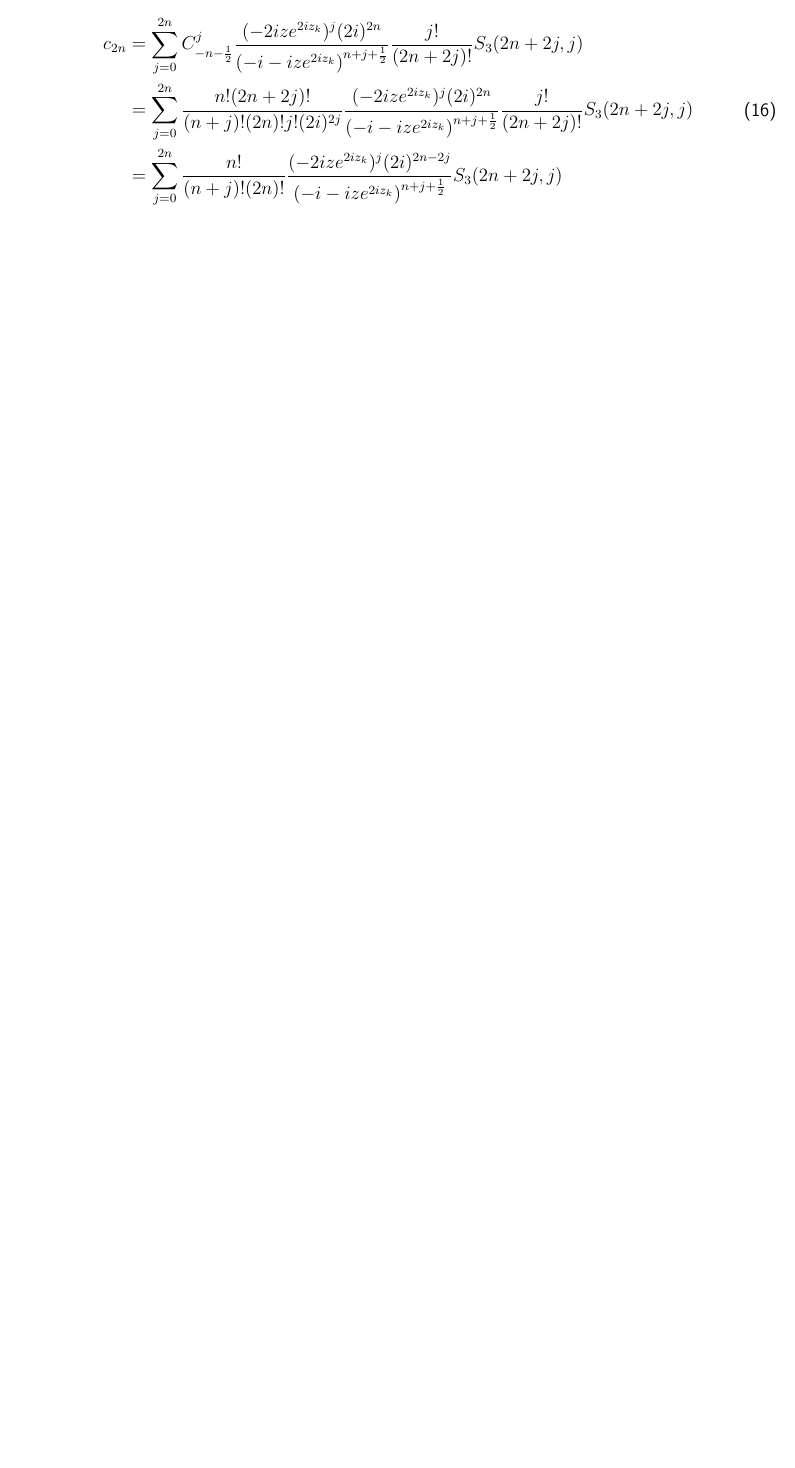
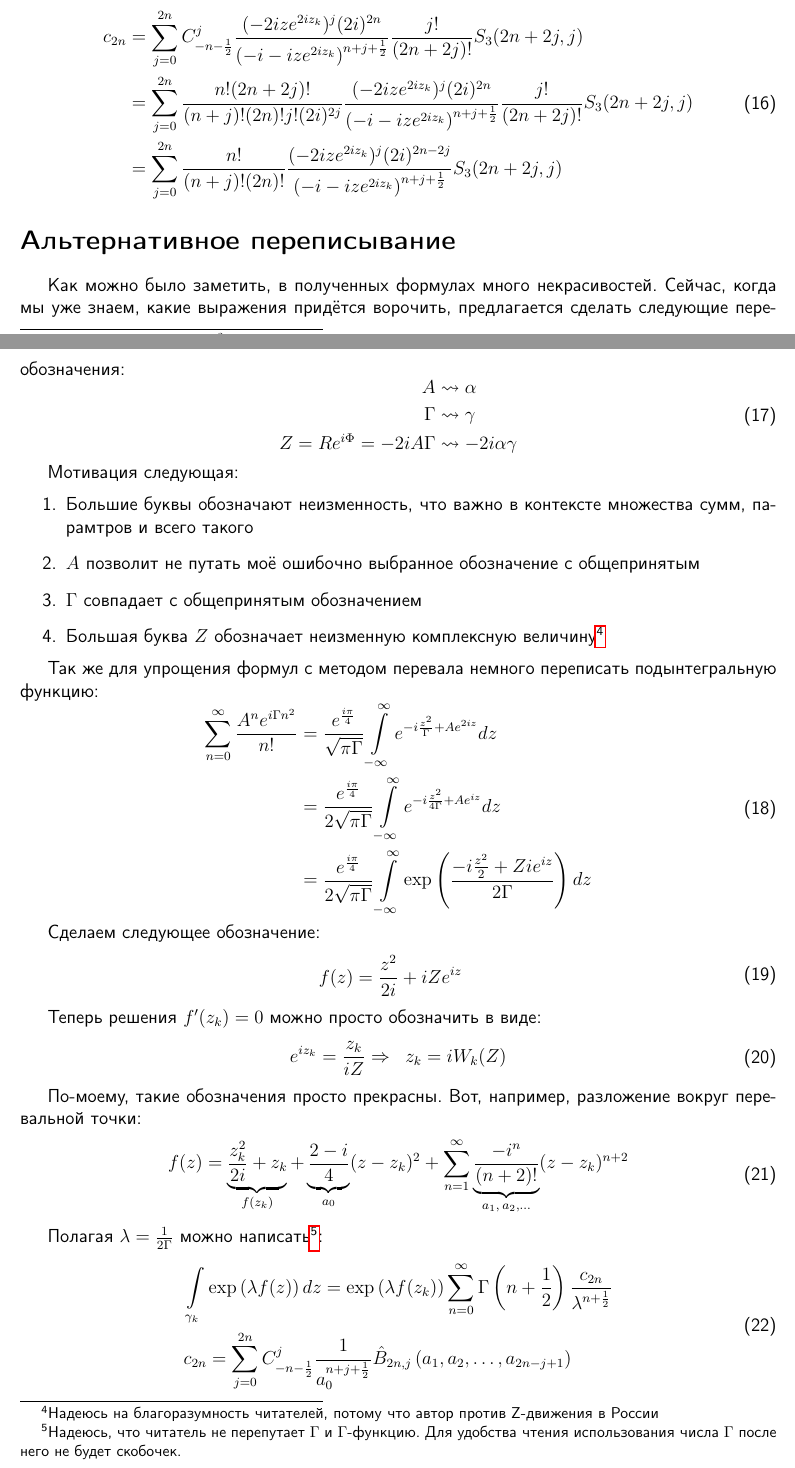
Before and after one commit to KeeeeeK/Husimi, a LaTeX document (tex/integral_finding.tex): part of page 3 of 3 before the commit and two parts of pages 3 and 4 of 5 after it, the two joined at a grey line, cut so that both start at the same text, the shorter picture padded with empty space. Compiled offline with pdfLaTeX.

Commit message:
Сделал переобозначение и получил удивительную формулу!

```diff
--- a/tex/integral_finding.tex
+++ b/tex/integral_finding.tex
@@ -174,3 +174,67 @@ $c(k+m, k+1)$ --- это беззнаковые числа Стирлинга п
     \frac{(-2iz e^{2iz_k})^j (2i)^{2n-2j}}{\left(-i - iz e^{2iz_k}\right)^{n+j+\frac{1}{2}}} S_{3}(2n+2j, j)
 \end{aligned}
 \end{equation}
+
+\section*{Альтернативное переписывание}
+Как можно было заметить, в полученных формулах много некрасивостей. Сейчас, когда мы уже знаем, какие выражения придётся ворочить, предлагается сделать следующие переобозначения:
+\begin{equation}
+\begin{aligned}
+    A &\leadsto \alpha \\
+    \Gamma &\leadsto \gamma \\
+    Z = R e^{i\Phi}  = -2i A \Gamma&\leadsto -2i\alpha \gamma
+\end{aligned}
+\end{equation}
+
+Мотивация следующая:
+\begin{enumerate}
+    \item Большие буквы обозначают неизменность, что важно в контексте множества сумм, парамтров и всего такого
+    \item $A$ позволит не путать моё ошибочно выбранное обозначение с общепринятым
+    \item $\Gamma$ совпадает с общепринятым обозначением
+    \item Большая буква $Z$ обозначает неизменную комплексную величину\footnote{Надеюсь на благоразумность читателей, потому что автор против Z-движения в России}
+\end{enumerate}
+
+Так же для упрощения формул с методом перевала немного переписать подынтегральную функцию:
+\begin{equation}
+\begin{aligned}
+    \sum\limits_{n=0}^{\infty} \frac{A^n e^{i\Gamma n^2}}{n!}
+    &= \frac{e^{\frac{i\pi}{4}}}{\sqrt{\pi\Gamma}}
+    \int\limits_{-\infty}^{\infty}e^{-i \frac{z^2}{\Gamma} + A e^{2iz}}dz \\
+    &= \frac{e^{\frac{i\pi}{4}}}{2\sqrt{\pi\Gamma}}
+    \int\limits_{-\infty}^{\infty}e^{-i \frac{z^2}{4\Gamma} + A e^{iz}}dz \\
+    &= \frac{e^{\frac{i\pi}{4}}}{2\sqrt{\pi\Gamma}}
+    \int\limits_{-\infty}^{\infty}\exp\left(\frac{-i\frac{z^2}{2} + Z i e^{iz}}{2\Gamma}\right)dz
+\end{aligned}
+\end{equation}
+
+Сделаем следующее обозначение:
+\begin{equation}
+\begin{aligned}
+    f(z) &=  \frac{z^2}{2i} + i Z e^{iz}
+\end{aligned}
+\end{equation}
+
+Теперь решения $f'(z_k) = 0$ можно просто обозначить в виде:
+\begin{equation}
+\begin{aligned}
+    &e^{i z_k} = \frac{z_k}{iZ} \Rightarrow
+    &z_k = i W_k(Z)
+\end{aligned}
+\end{equation}
+
+По-моему, такие обозначения просто прекрасны. Вот, например, разложение вокруг перевальной точки:
+\begin{equation}
+\begin{aligned}
+    f(z) = \underbrace{\frac{z_k^2}{2i} + z_k}_{f(z_k)} + \underbrace{\frac{2-i}{4}}_{a_0} (z-z_k)^2 +
+    \sum_{n=1}^{\infty} \underbrace{\frac{-i^n}{(n+2)!}}_{a_1, \: a_2, \dots} (z-z_k)^{n+2}
+\end{aligned}
+\end{equation}
+
+Полагая $\lambda = \frac{1}{2\Gamma}$ можно написать\footnote{Надеюсь, что читатель не перепутает $\Gamma$ и $\Gamma$-функцию. Для удобства чтения использования числа $\Gamma$ после него не будет скобочек.}:
+\begin{equation}
+\begin{aligned}
+    &\int\limits_{\gamma_k} \exp\left(\lambda f(z)\right) dz
+    = \exp\left(\lambda f(z_k)\right)\sum\limits_{n=0}^{\infty} \Gamma\left(n+\frac{1}{2}\right)\frac{c_{2n}}{\lambda^{n+\frac{1}{2}}}\\
+    &c_{2n} =
+    \sum\limits_{j=0}^{2n} C_{-n-\frac{1}{2}}^j\frac{1}{a_0^{n+j+\frac{1}{2}}}\hat{B}_{2n, j}\left(a_1, a_2, \dots, a_{2n-j+1}\right)
+\end{aligned}
+\end{equation}
@@ -177 +249,3 @@ $c(k+m, k+1)$ --- это беззнаковые числа Стирлинга п
+\end{equation}
+
 \end{document}
```
Also changed, not shown: tex/integral_finding.pdf, tex/integral_finding.tex (8 more changed lines), 2 other files.
